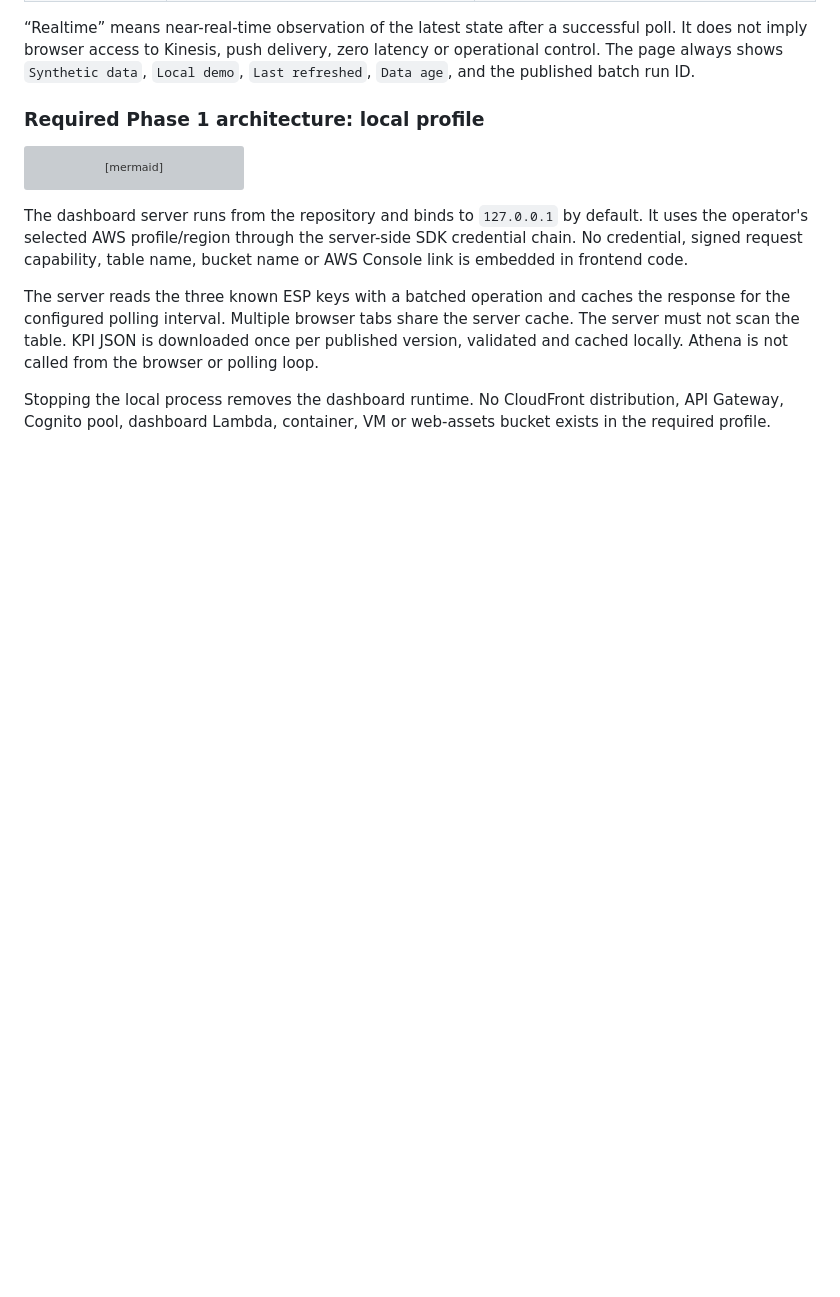
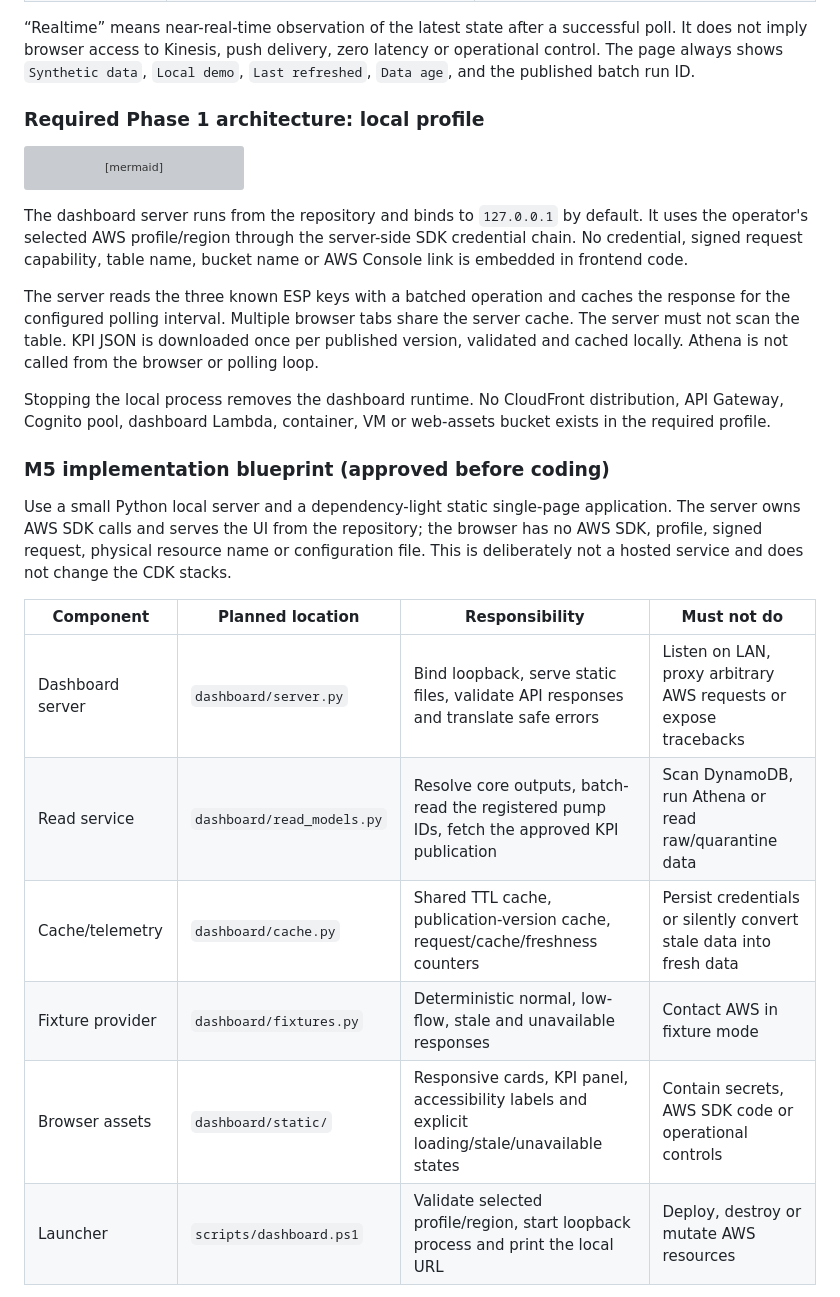
Before and after one commit to xuanquangIT/aws-oilfield-esp, a Markdown page: docs/07-DEMO-AND-DASHBOARD.md, the part around one of its changes. Drawn GitHub-style; blank space fills up the shorter version; grey boxes are pictures that could not be loaded.

```diff
--- a/docs/07-DEMO-AND-DASHBOARD.md
+++ b/docs/07-DEMO-AND-DASHBOARD.md
@@ -32,3 +32,17 @@ The dashboard server runs from the repository and binds to `127.0.0.1` by defaul
 The server reads the three known ESP keys with a batched operation and caches the response for the configured polling interval. Multiple browser tabs share the server cache. The server must not scan the table. KPI JSON is downloaded once per published version, validated and cached locally. Athena is not called from the browser or polling loop.
 
 Stopping the local process removes the dashboard runtime. No CloudFront distribution, API Gateway, Cognito pool, dashboard Lambda, container, VM or web-assets bucket exists in the required profile.
+
+### M5 implementation blueprint (approved before coding)
+
+Use a small Python local server and a dependency-light static single-page application. The server owns AWS SDK calls and serves the UI from the repository; the browser has no AWS SDK, profile, signed request, physical resource name or configuration file. This is deliberately not a hosted service and does not change the CDK stacks.
+
+| Component | Planned location | Responsibility | Must not do |
+|---|---|---|---|
+| Dashboard server | `dashboard/server.py` | Bind loopback, serve static files, validate API responses and translate safe errors | Listen on LAN, proxy arbitrary AWS requests or expose tracebacks |
+| Read service | `dashboard/read_models.py` | Resolve core outputs, batch-read the registered pump IDs, fetch the approved KPI publication | Scan DynamoDB, run Athena or read raw/quarantine data |
+| Cache/telemetry | `dashboard/cache.py` | Shared TTL cache, publication-version cache, request/cache/freshness counters | Persist credentials or silently convert stale data into fresh data |
+| Fixture provider | `dashboard/fixtures.py` | Deterministic normal, low-flow, stale and unavailable responses | Contact AWS in fixture mode |
+| Browser assets | `dashboard/static/` | Responsive cards, KPI panel, accessibility labels and explicit loading/stale/unavailable states | Contain secrets, AWS SDK code or operational controls |
+| Launcher | `scripts/dashboard.ps1` | Validate selected profile/region, start loopback process and print the local URL | Deploy, destroy or mutate AWS resources |
+
```
Also changed, not shown: other parts of docs/07-DEMO-AND-DASHBOARD.md (+55 -0 lines).
